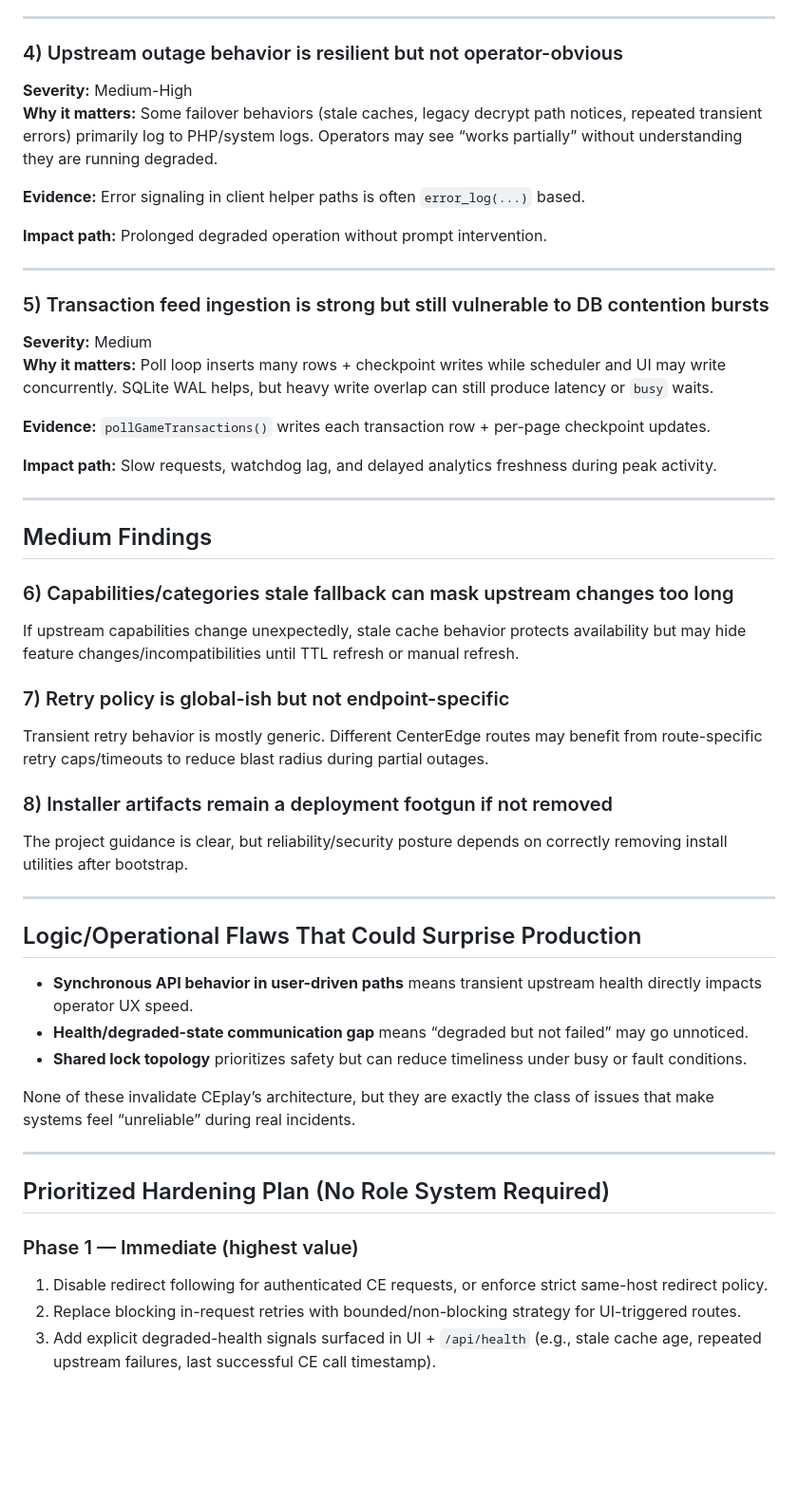
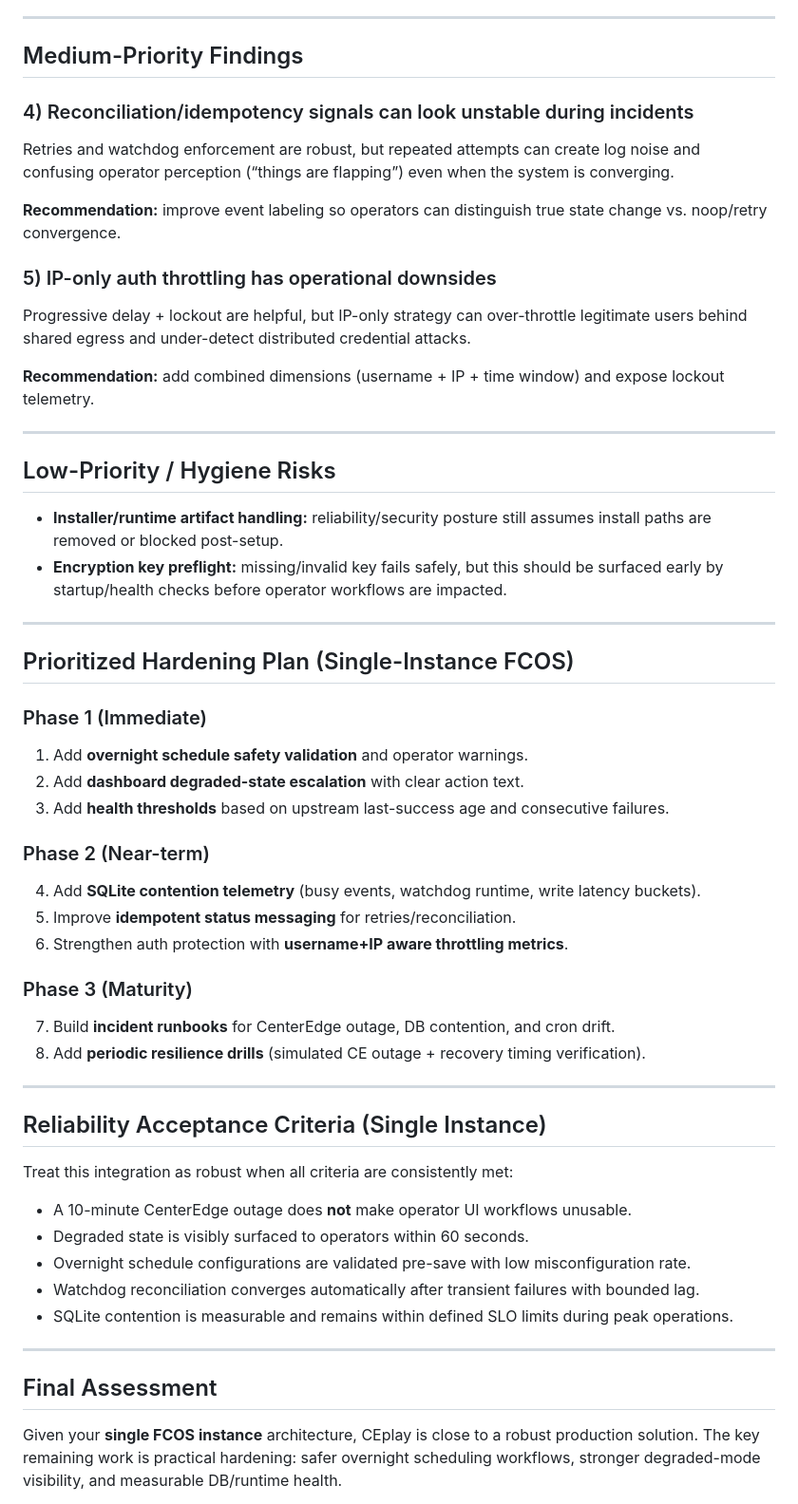
Before and after one commit to SethMorrowSoftware/CEplay, a Markdown page: docs/AUDIT.md, the part around one of its changes. Shown at 95% size. GitHub-like rendering; blank space fills up the shorter version.

```diff
--- a/docs/AUDIT.md
+++ b/docs/AUDIT.md
@@ -66,53 +66,58 @@ These design choices are directionally correct for resilience.
 
 ---
 
-### 4) Upstream outage behavior is resilient but not operator-obvious
-**Severity:** Medium-High
-**Why it matters:** Some failover behaviors (stale caches, legacy decrypt path notices, repeated transient errors) primarily log to PHP/system logs. Operators may see “works partially” without understanding they are running degraded.
+## Medium-Priority Findings
 
-**Evidence:** Error signaling in client helper paths is often `error_log(...)` based.
+### 4) Reconciliation/idempotency signals can look unstable during incidents
+Retries and watchdog enforcement are robust, but repeated attempts can create log noise and confusing operator perception (“things are flapping”) even when the system is converging.
 
-**Impact path:** Prolonged degraded operation without prompt intervention.
+**Recommendation:** improve event labeling so operators can distinguish true state change vs. noop/retry convergence.
+
+### 5) IP-only auth throttling has operational downsides
+Progressive delay + lockout are helpful, but IP-only strategy can over-throttle legitimate users behind shared egress and under-detect distributed credential attacks.
+
+**Recommendation:** add combined dimensions (username + IP + time window) and expose lockout telemetry.
 
 ---
 
-### 5) Transaction feed ingestion is strong but still vulnerable to DB contention bursts
-**Severity:** Medium
-**Why it matters:** Poll loop inserts many rows + checkpoint writes while scheduler and UI may write concurrently. SQLite WAL helps, but heavy write overlap can still produce latency or `busy` waits.
+## Low-Priority / Hygiene Risks
 
-**Evidence:** `pollGameTransactions()` writes each transaction row + per-page checkpoint updates.
-
-**Impact path:** Slow requests, watchdog lag, and delayed analytics freshness during peak activity.
+- **Installer/runtime artifact handling:** reliability/security posture still assumes install paths are removed or blocked post-setup.
+- **Encryption key preflight:** missing/invalid key fails safely, but this should be surfaced early by startup/health checks before operator workflows are impacted.
 
 ---
 
-## Medium Findings
+## Prioritized Hardening Plan (Single-Instance FCOS)
 
-### 6) Capabilities/categories stale fallback can mask upstream changes too long
-If upstream capabilities change unexpectedly, stale cache behavior protects availability but may hide feature changes/incompatibilities until TTL refresh or manual refresh.
+### Phase 1 (Immediate)
+1. Add **overnight schedule safety validation** and operator warnings.
+2. Add **dashboard degraded-state escalation** with clear action text.
+3. Add **health thresholds** based on upstream last-success age and consecutive failures.
 
-### 7) Retry policy is global-ish but not endpoint-specific
-Transient retry behavior is mostly generic. Different CenterEdge routes may benefit from route-specific retry caps/timeouts to reduce blast radius during partial outages.
+### Phase 2 (Near-term)
+4. Add **SQLite contention telemetry** (busy events, watchdog runtime, write latency buckets).
+5. Improve **idempotent status messaging** for retries/reconciliation.
+6. Strengthen auth protection with **username+IP aware throttling metrics**.
 
-### 8) Installer artifacts remain a deployment footgun if not removed
-The project guidance is clear, but reliability/security posture depends on correctly removing install utilities after bootstrap.
+### Phase 3 (Maturity)
+7. Build **incident runbooks** for CenterEdge outage, DB contention, and cron drift.
+8. Add **periodic resilience drills** (simulated CE outage + recovery timing verification).
 
 ---
 
-## Logic/Operational Flaws That Could Surprise Production
+## Reliability Acceptance Criteria (Single Instance)
 
-- **Synchronous API behavior in user-driven paths** means transient upstream health directly impacts operator UX speed.
-- **Health/degraded-state communication gap** means “degraded but not failed” may go unnoticed.
-- **Shared lock topology** prioritizes safety but can reduce timeliness under busy or fault conditions.
+Treat this integration as robust when all criteria are consistently met:
 
-None of these invalidate CEplay’s architecture, but they are exactly the class of issues that make systems feel “unreliable” during real incidents.
+- A 10-minute CenterEdge outage does **not** make operator UI workflows unusable.
+- Degraded state is visibly surfaced to operators within 60 seconds.
+- Overnight schedule configurations are validated pre-save with low misconfiguration rate.
+- Watchdog reconciliation converges automatically after transient failures with bounded lag.
+- SQLite contention is measurable and remains within defined SLO limits during peak operations.
 
 ---
 
-## Prioritized Hardening Plan (No Role System Required)
+## Final Assessment
 
-### Phase 1 — Immediate (highest value)
-1. Disable redirect following for authenticated CE requests, or enforce strict same-host redirect policy.
-2. Replace blocking in-request retries with bounded/non-blocking strategy for UI-triggered routes.
-3. Add explicit degraded-health signals surfaced in UI + `/api/health` (e.g., stale cache age, repeated upstream failures, last successful CE call timestamp).
+Given your **single FCOS instance** architecture, CEplay is close to a robust production solution. The key remaining work is practical hardening: safer overnight scheduling workflows, stronger degraded-mode visibility, and measurable DB/runtime health.
 
```
Also changed, not shown: other parts of docs/AUDIT.md (+34 -60 lines).
